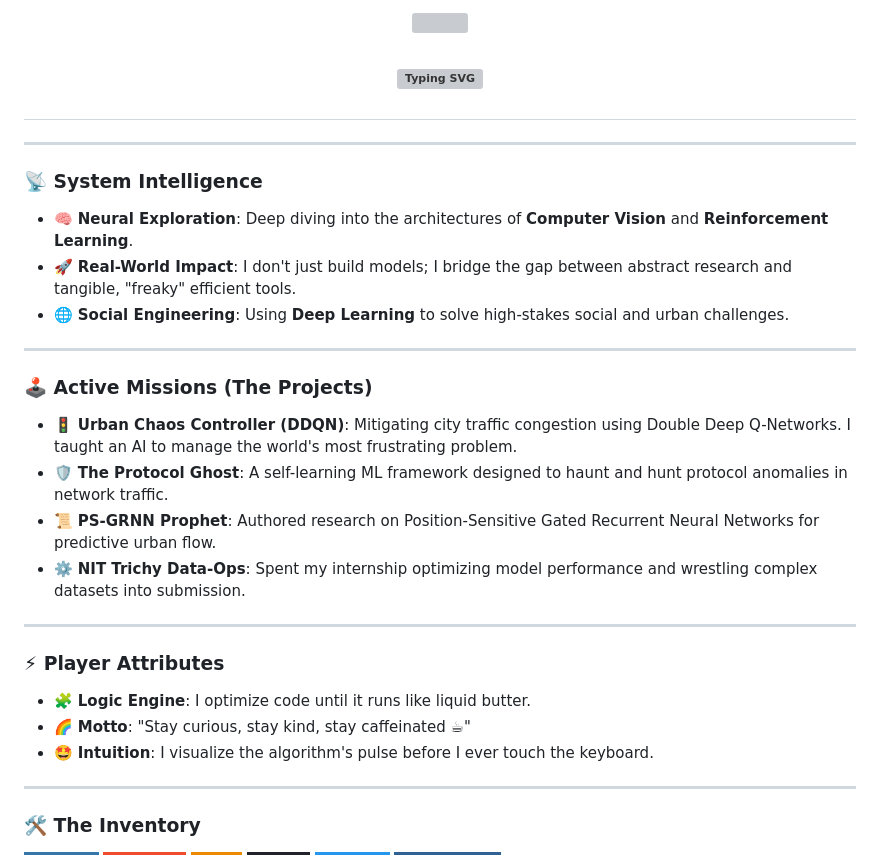
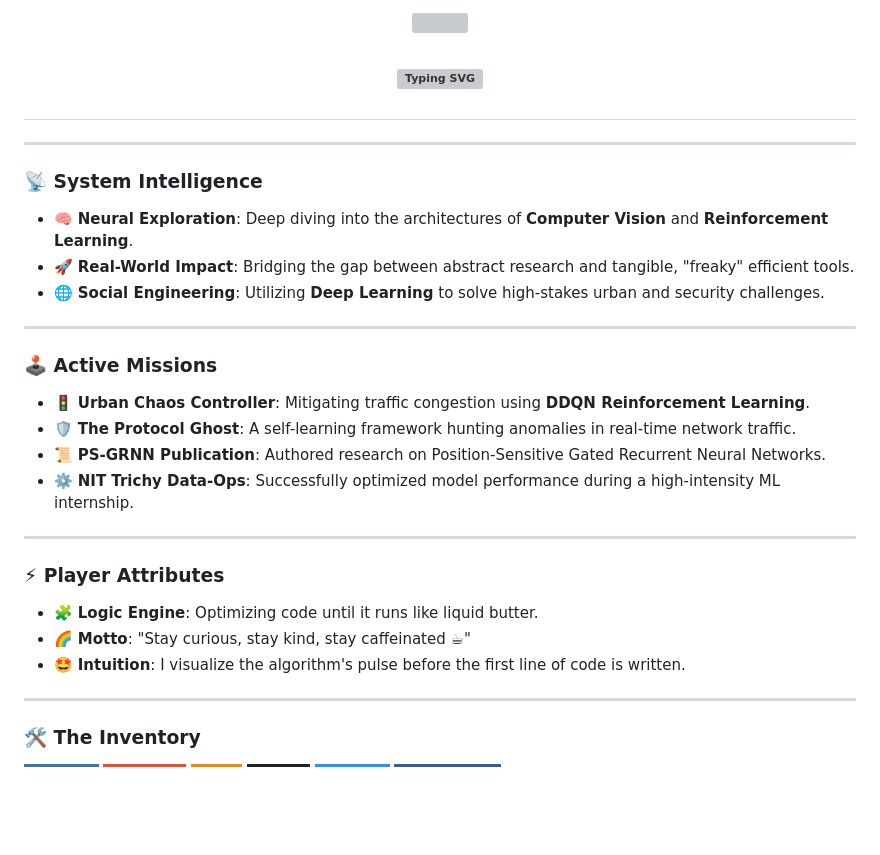
Before and after one commit to adharsh2006/adharsh2006, a Markdown page: README.md, the part around one of its changes. GitHub-like rendering; badges without logos; blank space fills up the shorter version; grey boxes are pictures that could not be loaded.

```diff
--- a/README.md
+++ b/README.md
@@ -8,23 +8,23 @@
 
 ### 📡 System Intelligence
 * 🧠 **Neural Exploration**: Deep diving into the architectures of **Computer Vision** and **Reinforcement Learning**.
-* 🚀 **Real-World Impact**: I don't just build models; I bridge the gap between abstract research and tangible, "freaky" efficient tools.
-* 🌐 **Social Engineering**: Using **Deep Learning** to solve high-stakes social and urban challenges.
+* 🚀 **Real-World Impact**: Bridging the gap between abstract research and tangible, "freaky" efficient tools.
+* 🌐 **Social Engineering**: Utilizing **Deep Learning** to solve high-stakes urban and security challenges.
 
 ---
 
-### 🕹️ Active Missions (The Projects)
-* 🚦 **Urban Chaos Controller (DDQN)**: Mitigating city traffic congestion using Double Deep Q-Networks. I taught an AI to manage the world's most frustrating problem.
-* 🛡️ **The Protocol Ghost**: A self-learning ML framework designed to haunt and hunt protocol anomalies in network traffic.
-* 📜 **PS-GRNN Prophet**: Authored research on Position-Sensitive Gated Recurrent Neural Networks for predictive urban flow.
-* ⚙️ **NIT Trichy Data-Ops**: Spent my internship optimizing model performance and wrestling complex datasets into submission.
+### 🕹️ Active Missions
+* 🚦 **Urban Chaos Controller**: Mitigating traffic congestion using **DDQN Reinforcement Learning**.
+* 🛡️ **The Protocol Ghost**: A self-learning framework hunting anomalies in real-time network traffic.
+* 📜 **PS-GRNN Publication**: Authored research on Position-Sensitive Gated Recurrent Neural Networks.
+* ⚙️ **NIT Trichy Data-Ops**: Successfully optimized model performance during a high-intensity ML internship.
 
 ---
 
 ### ⚡ Player Attributes
-* 🧩 **Logic Engine**: I optimize code until it runs like liquid butter.
+* 🧩 **Logic Engine**: Optimizing code until it runs like liquid butter.
 * 🌈 **Motto**: "Stay curious, stay kind, stay caffeinated ☕"
-* 🤩 **Intuition**: I visualize the algorithm's pulse before I ever touch the keyboard.
+* 🤩 **Intuition**: I visualize the algorithm's pulse before the first line of code is written.
 
 ---
 
```
Also changed, not shown: other parts of README.md (+3 -5 lines).
